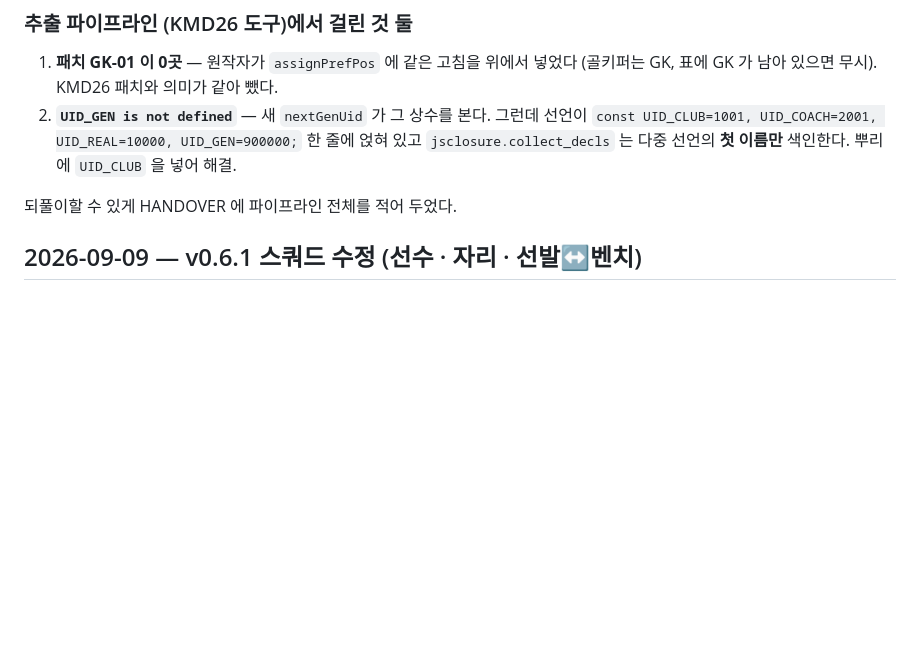
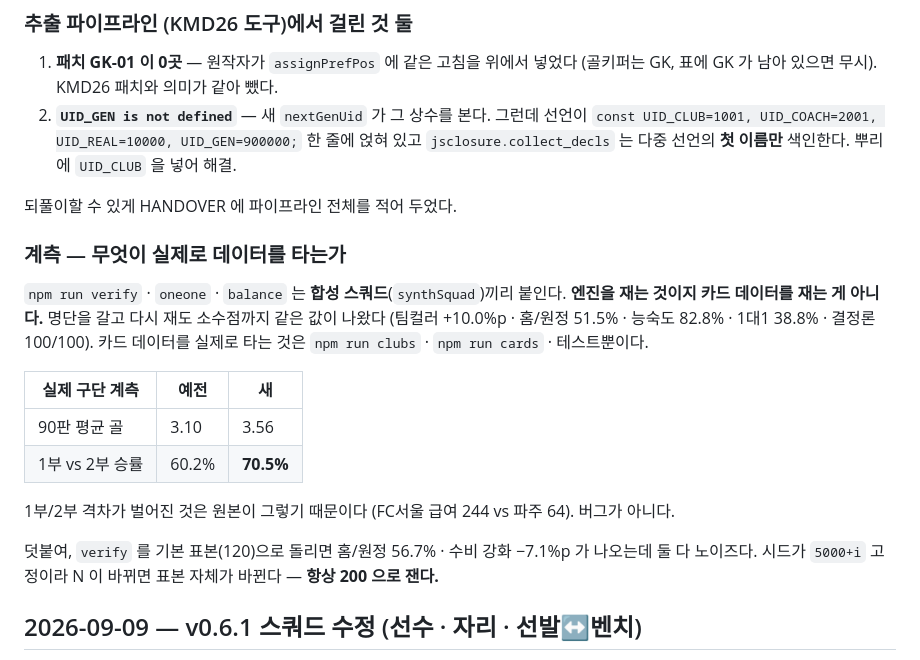
Before and after one commit to goormigrm/KLO26, a Markdown page: CHANGELOG.md, the part around the change. Rendered like a GitHub page; blank space fills up the shorter version.

```diff
--- a/CHANGELOG.md
+++ b/CHANGELOG.md
@@ -46,6 +46,23 @@
    `jsclosure.collect_decls` 는 다중 선언의 **첫 이름만** 색인한다. 뿌리에 `UID_CLUB` 을 넣어 해결.
 
 되풀이할 수 있게 HANDOVER 에 파이프라인 전체를 적어 두었다.
+
+### 계측 — 무엇이 실제로 데이터를 타는가
+
+`npm run verify` · `oneone` · `balance` 는 **합성 스쿼드**(`synthSquad`)끼리 붙인다. **엔진을 재는
+것이지 카드 데이터를 재는 게 아니다.** 명단을 갈고 다시 재도 소수점까지 같은 값이 나왔다
+(팀컬러 +10.0%p · 홈/원정 51.5% · 능숙도 82.8% · 1대1 38.8% · 결정론 100/100).
+카드 데이터를 실제로 타는 것은 `npm run clubs` · `npm run cards` · 테스트뿐이다.
+
+| 실제 구단 계측 | 예전 | 새 |
+|---|---|---|
+| 90판 평균 골 | 3.10 | 3.56 |
+| 1부 vs 2부 승률 | 60.2% | **70.5%** |
+
+1부/2부 격차가 벌어진 것은 원본이 그렇기 때문이다 (FC서울 급여 244 vs 파주 64). 버그가 아니다.
+
+덧붙여, `verify` 를 기본 표본(120)으로 돌리면 홈/원정 56.7% · 수비 강화 −7.1%p 가 나오는데
+둘 다 노이즈다. 시드가 `5000+i` 고정이라 N 이 바뀌면 표본 자체가 바뀐다 — **항상 200 으로 잰다.**
 
 ## 2026-09-09 — v0.6.1 스쿼드 수정 (선수 · 자리 · 선발↔벤치)
 
```
Also changed, not shown: HANDOVER.md (+30 -15 lines).
